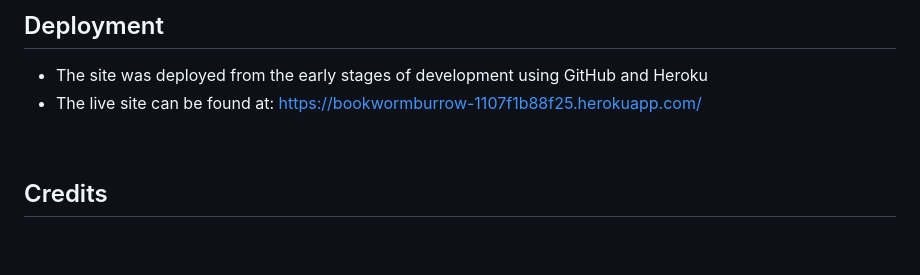
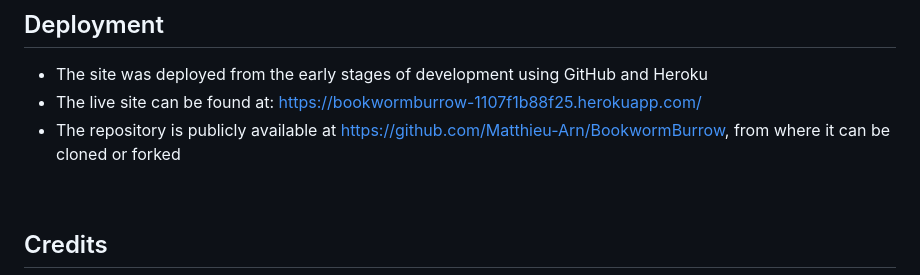
Before and after one commit to Matthieu-Arn/BookwormBurrow, a Markdown page: README.md, the part around the change. Drawn GitHub-style; blank space fills up the shorter version.

Commit message:
Adddeployment information tto ReadMe

```diff
--- a/README.md
+++ b/README.md
@@ -145,6 +145,7 @@ Admin users can add, modify or delete new book profiles, add, modify or delete a
 ## Deployment
   - The site was deployed from the early stages of development using GitHub and Heroku
   - The live site can be found at: https://bookwormburrow-1107f1b88f25.herokuapp.com/
+  - The repository is publicly available at https://github.com/Matthieu-Arn/BookwormBurrow, from where it can be cloned or forked
 
 <br>
 
```
